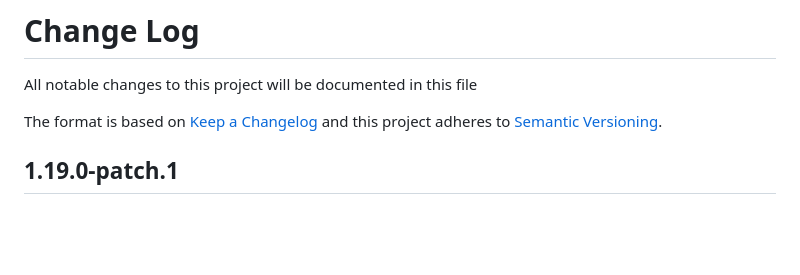
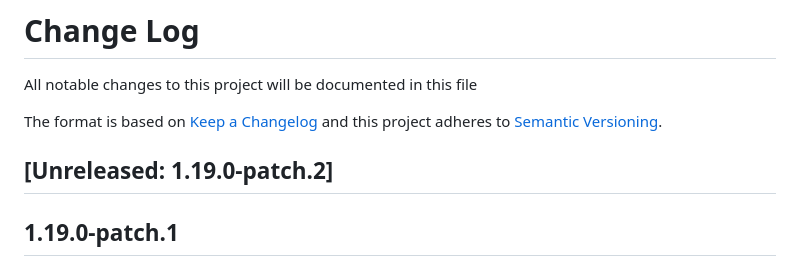
Before and after one commit to formio/formio-workers, a Markdown page: Changelog.md, the part around the change. Drawn GitHub-style; blank space fills up the shorter version.

Commit message:
Update Changelog.md patch.2

```diff
--- a/Changelog.md
+++ b/Changelog.md
@@ -3,6 +3,8 @@ All notable changes to this project will be documented in this file
 
 The format is based on [Keep a Changelog](http://keepachangelog.com/)
 and this project adheres to [Semantic Versioning](http://semver.org/).
+
+## [Unreleased: 1.19.0-patch.2]
 
 ## 1.19.0-patch.1
 ### Changed
```
